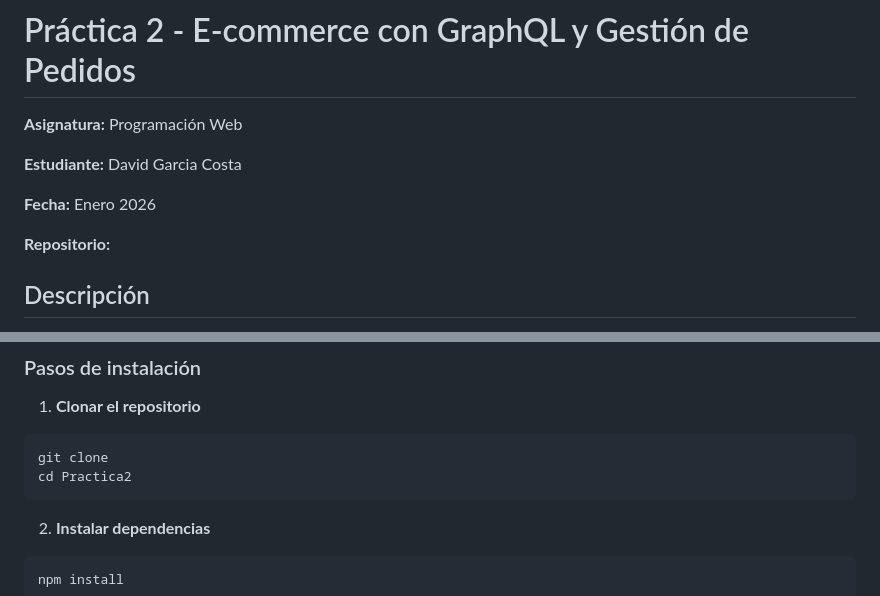
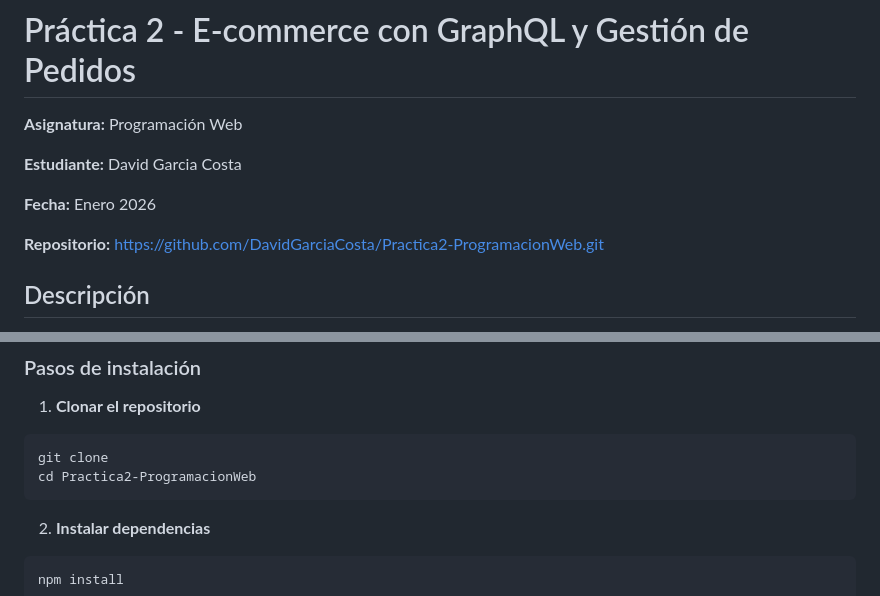
Before and after one commit to DavidGarciaCosta/Practica2-ProgramacionWeb, a Markdown page: README.md, 2 parts joined by grey strips. GitHub-like rendering.

Commit message:
Fix repository link and update directory name
Updated repository link and directory name in README.

````diff
--- a/README.md
+++ b/README.md
@@ -6,7 +6,7 @@
 
 **Fecha:** Enero 2026
 
-**Repositorio:**
+**Repositorio:** https://github.com/DavidGarciaCosta/Practica2-ProgramacionWeb.git
 
 ## Descripción
 
@@ -24,7 +24,7 @@ Portal de productos evolucionado a E-commerce completo con GraphQL, gestión de
 1. **Clonar el repositorio**
 ```bash
 git clone
-cd Practica2
+cd Practica2-ProgramacionWeb
 ```
 
 2. **Instalar dependencias**
````
